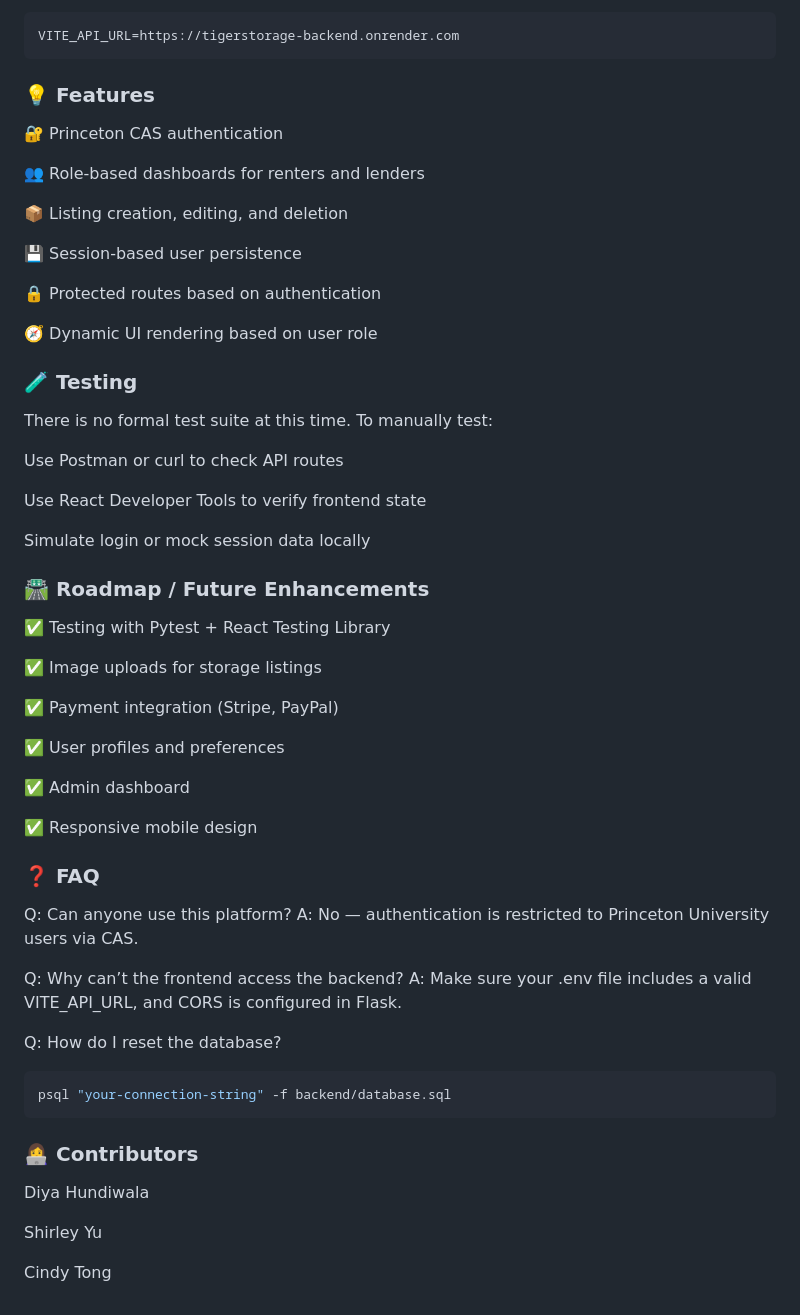
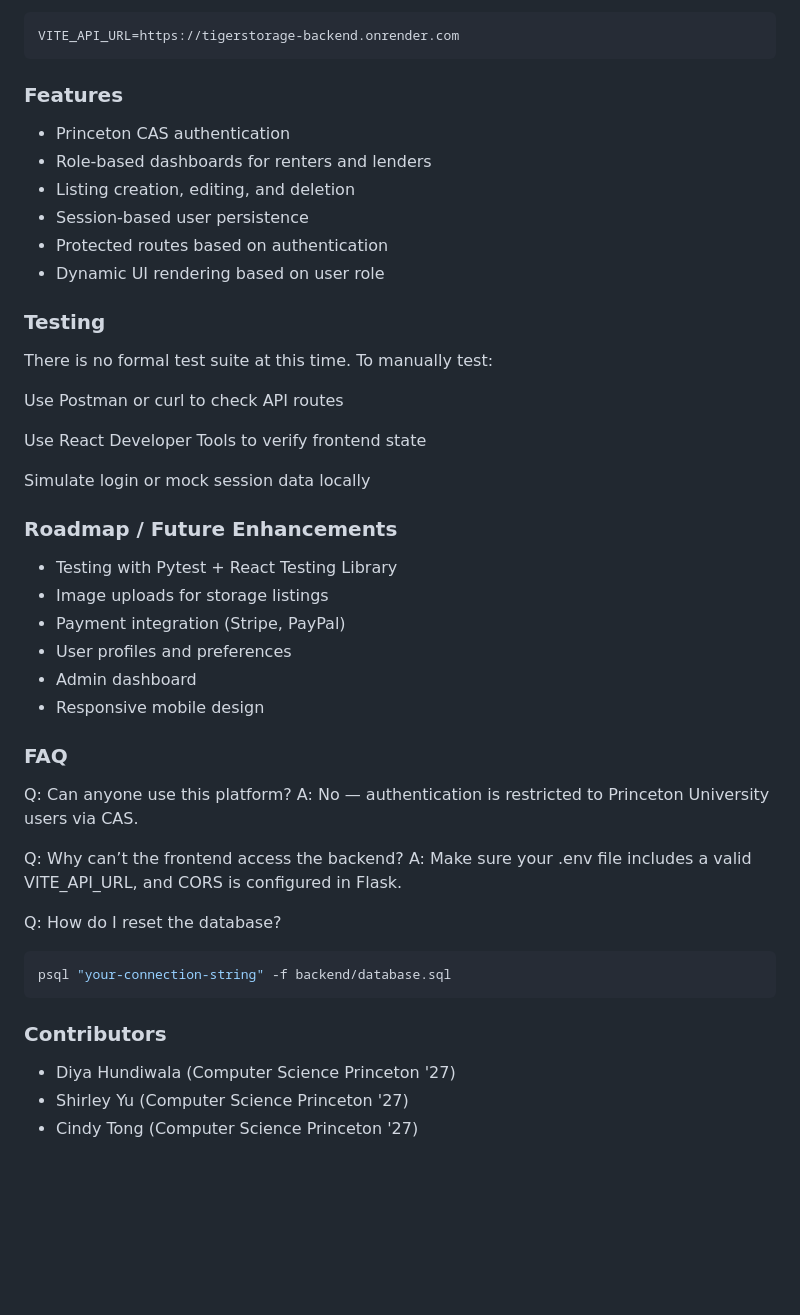
Before and after one commit to ShirleyX-Yu/TigerStorage, a Markdown page: README.md, the part around the change printed below. GitHub-like rendering; blank space fills up the shorter version.

Commit message:
images removed

````diff
--- a/README.md
+++ b/README.md
@@ -132,20 +132,15 @@ Add environment variable:
    ```ini
 VITE_API_URL=https://tigerstorage-backend.onrender.com
 ```
-### 💡 Features
-🔐 Princeton CAS authentication
+### Features
+- Princeton CAS authentication
+- Role-based dashboards for renters and lenders
+- Listing creation, editing, and deletion
+- Session-based user persistence
+- Protected routes based on authentication
+- Dynamic UI rendering based on user role
 
-👥 Role-based dashboards for renters and lenders
-
-📦 Listing creation, editing, and deletion
-
-💾 Session-based user persistence
-
-🔒 Protected routes based on authentication
-
-🧭 Dynamic UI rendering based on user role
-
-### 🧪 Testing
+### Testing
 There is no formal test suite at this time. To manually test:
 
 Use Postman or curl to check API routes
@@ -154,20 +149,15 @@ Use React Developer Tools to verify frontend state
 
 Simulate login or mock session data locally
 
-### 🛣️ Roadmap / Future Enhancements
-✅ Testing with Pytest + React Testing Library
+### Roadmap / Future Enhancements
+- Testing with Pytest + React Testing Library
+- Image uploads for storage listings
+- Payment integration (Stripe, PayPal)
+- User profiles and preferences
+- Admin dashboard
+- Responsive mobile design
 
-✅ Image uploads for storage listings
-
-✅ Payment integration (Stripe, PayPal)
-
-✅ User profiles and preferences
-
-✅ Admin dashboard
-
-✅ Responsive mobile design
-
-### ❓ FAQ
+### FAQ
 Q: Can anyone use this platform?
 A: No — authentication is restricted to Princeton University users via CAS.
 
@@ -180,9 +170,7 @@ Q: How do I reset the database?
 psql "your-connection-string" -f backend/database.sql
 ```
 
-### 👩‍💻 Contributors
-Diya Hundiwala
-
-Shirley Yu
-
-Cindy Tong
+### Contributors
+- Diya Hundiwala (Computer Science Princeton '27)
+- Shirley Yu (Computer Science Princeton '27)
+- Cindy Tong (Computer Science Princeton '27)
````
Also changed, not shown: other parts of README.md (+12 -12 lines).
